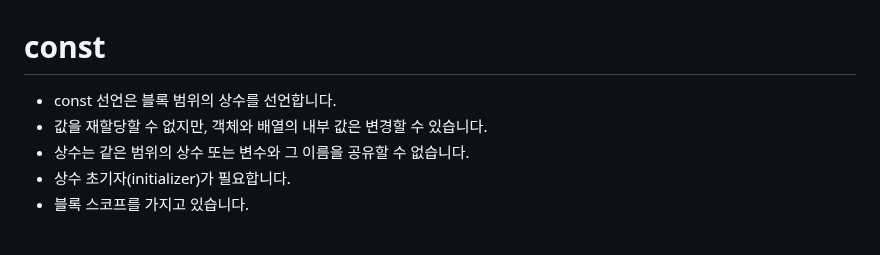
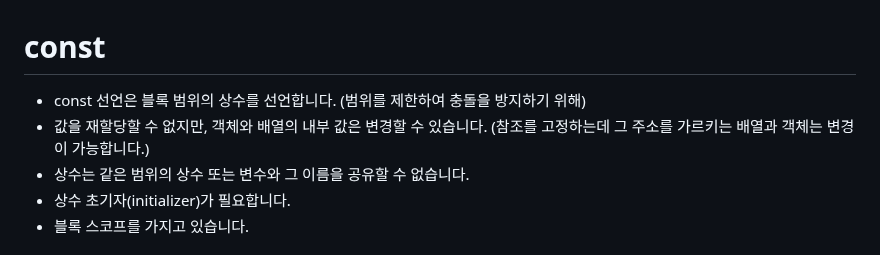
Before and after one commit to themoment-team/2024-Onboarding, a Markdown page: bae080311/front.md, the part around the change. Drawn GitHub-style.

Commit message:
fix: const 배열이 변경되는 이유

```diff
--- a/bae080311/front.md
+++ b/bae080311/front.md
@@ -1,6 +1,6 @@
 # const
-- const 선언은 블록 범위의 상수를 선언합니다.
-- 값을 재할당할 수 없지만, 객체와 배열의 내부 값은 변경할 수 있습니다.
+- const 선언은 블록 범위의 상수를 선언합니다. (범위를 제한하여 충돌을 방지하기 위해)
+- 값을 재할당할 수 없지만, 객체와 배열의 내부 값은 변경할 수 있습니다. (참조를 고정하는데 그 주소를 가르키는 배열과 객체는 변경이 가능합니다.)
 - 상수는 같은 범위의 상수 또는 변수와 그 이름을 공유할 수 없습니다.
 - 상수 초기자(initializer)가 필요합니다.
 - 블록 스코프를 가지고 있습니다.
```
